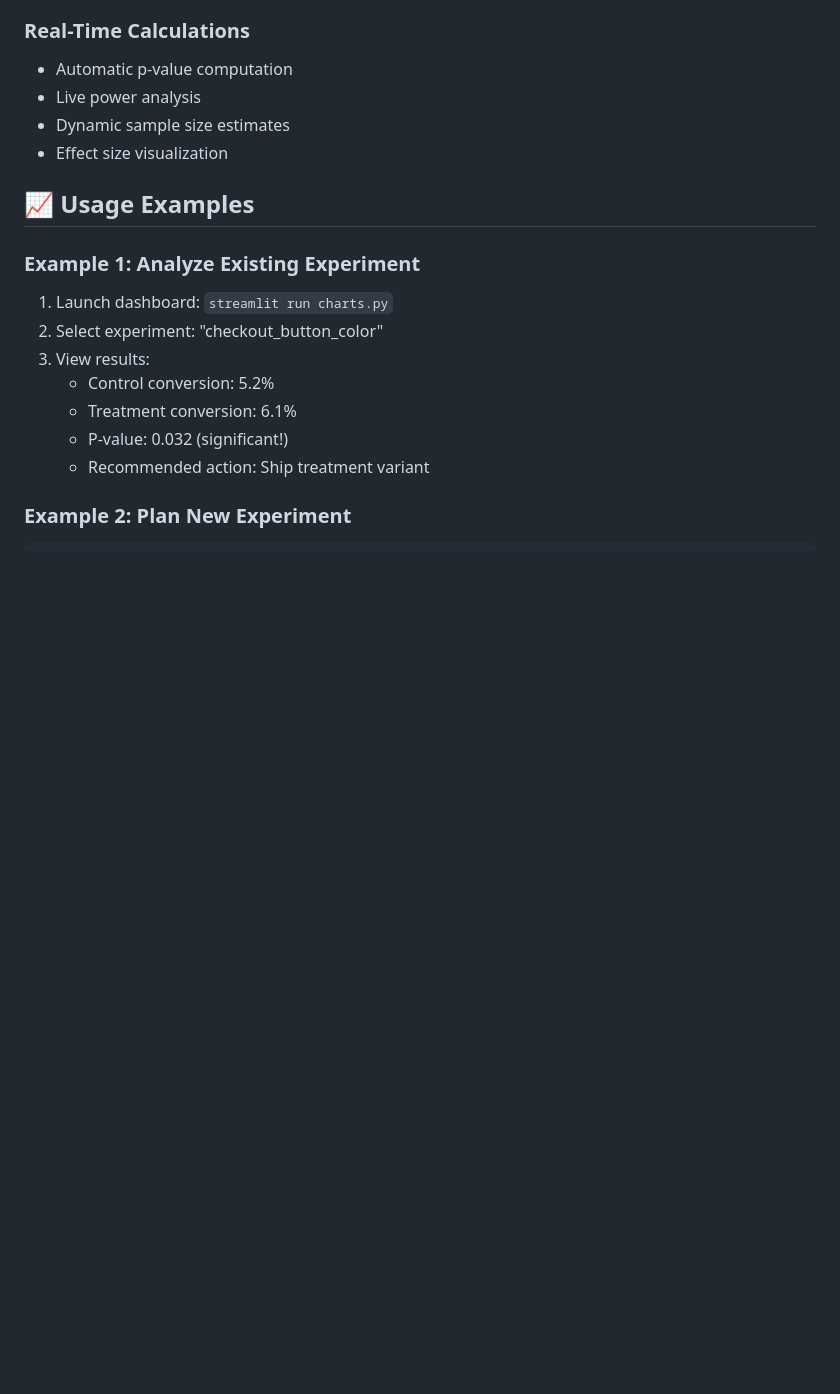
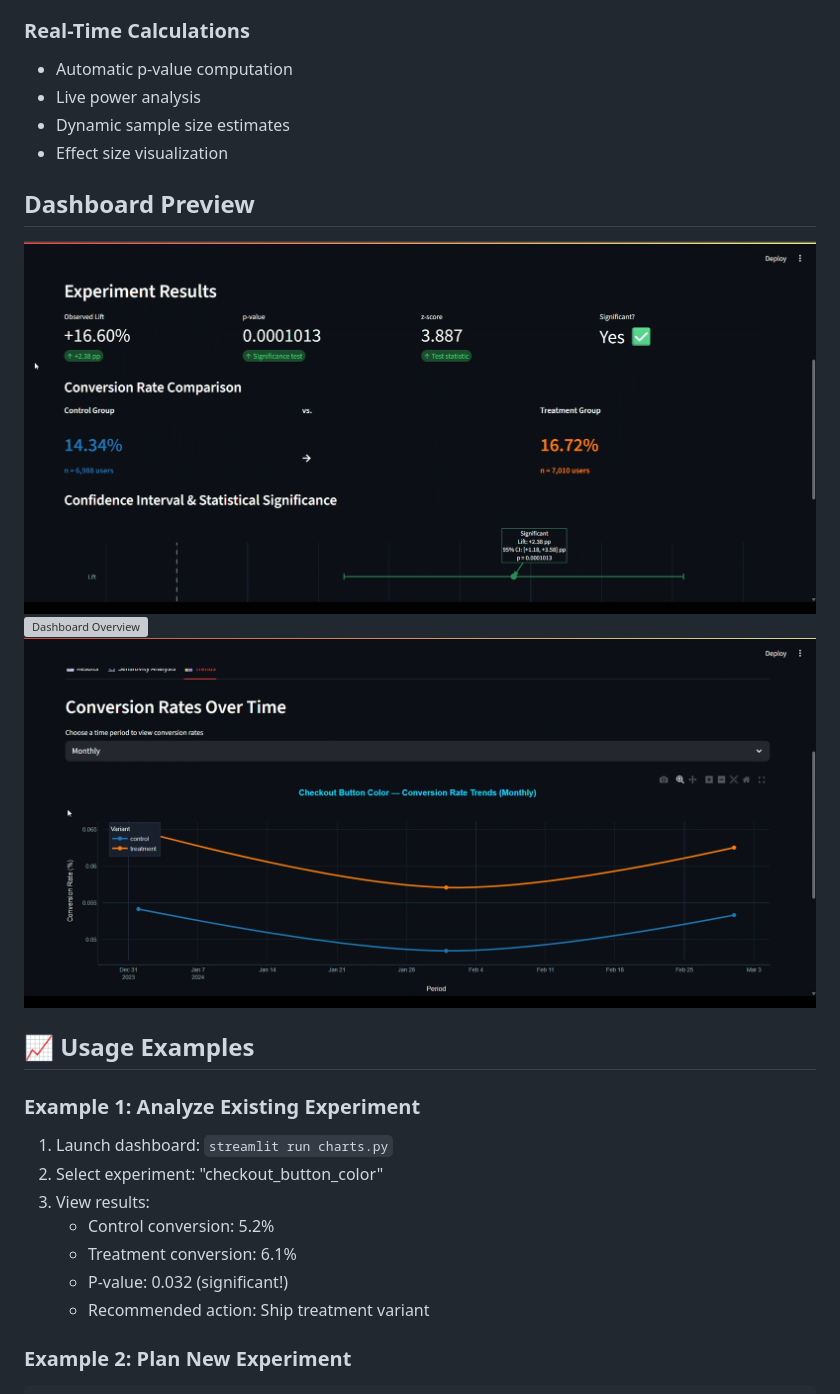
Before and after one commit to Rotimi779/AB-Testing, a Markdown page: README.md, the part around the change. Drawn GitHub-style; pictures changed too: screenshots/results_tab.png (added), screenshots/trends.png (added); blank space fills up the shorter version; grey boxes are pictures that could not be loaded.

Commit message:
added screenshots

```diff
--- a/README.md
+++ b/README.md
@@ -222,6 +222,11 @@ AB-Testing/
 - Dynamic sample size estimates
 - Effect size visualization
 
+## Dashboard Preview
+![Dashboard Overview](screenshots/results_tab.png)
+![Dashboard Overview](screenshots/sensitvity_analysis.png)
+![Dashboard Overview](screenshots/trends.png)
+
 ## 📈 Usage Examples
 
 ### Example 1: Analyze Existing Experiment
```
Also changed, not shown: screenshots/sensitivity_analysis.png (added).
